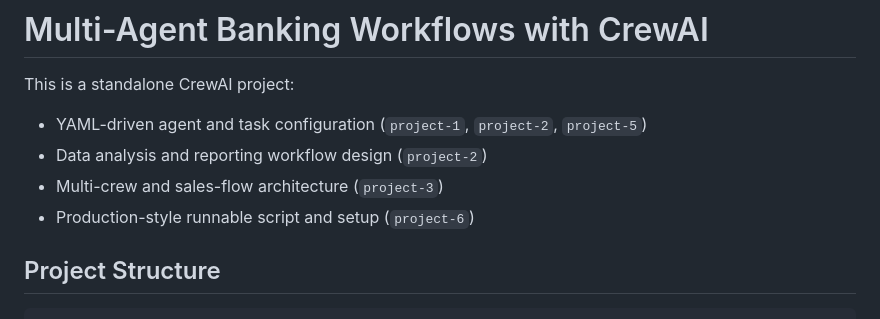
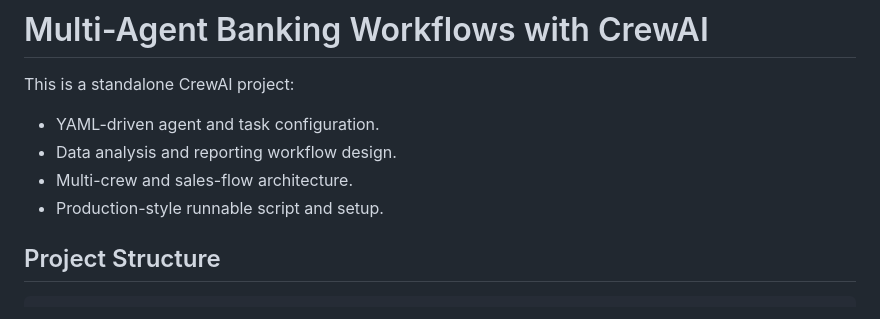
Before and after one commit to khanimkh/Multi_Agent-Banking-Workflows-with-CrewAI, a Markdown page: README.md, the part around the change. Drawn GitHub-style.

Commit message:
Initial commit

```diff
--- a/README.md
+++ b/README.md
@@ -2,10 +2,10 @@
 
 This is a standalone CrewAI project:
 
-- YAML-driven agent and task configuration (`project-1`, `project-2`, `project-5`)
-- Data analysis and reporting workflow design (`project-2`)
-- Multi-crew and sales-flow architecture (`project-3`)
-- Production-style runnable script and setup (`project-6`)
+- YAML-driven agent and task configuration.
+- Data analysis and reporting workflow design.
+- Multi-crew and sales-flow architecture.
+- Production-style runnable script and setup.
 
 ## Project Structure
 
```
